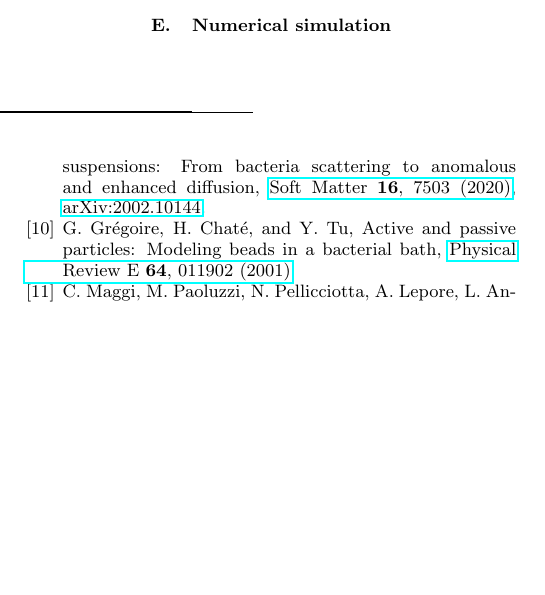
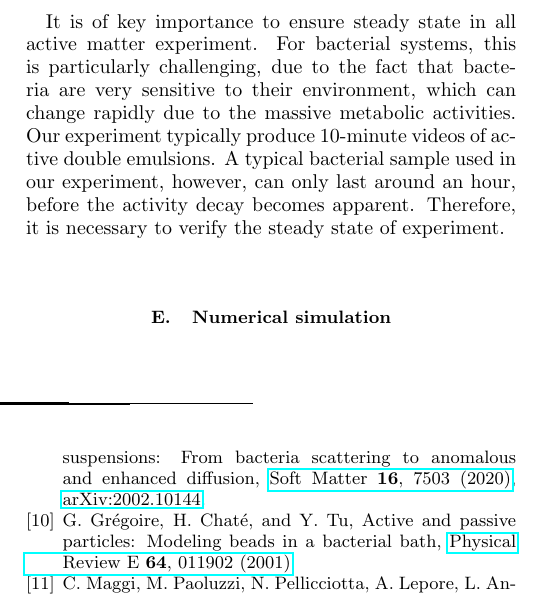
Before and after one commit to ZLoverty/DE_paper, a LaTeX paper (Active_noise_of_a_bacterial_bath.tex): part of one column of page 6 of 6, cut at the place of the change, the shorter picture padded with empty space. Compiled offline with pdfLaTeX.

Commit message:
open lifetime section
waiting for more data to fill in.

```diff
--- a/Active_noise_of_a_bacterial_bath.tex
+++ b/Active_noise_of_a_bacterial_bath.tex
@@ -358,6 +358,12 @@ We hope to use this phenomenon as a support of our argument that confinement aff
 However, even if this support turns out to be weak, we still can publish this phenomenon on its own, because it's new.
 }
 
+It is of key importance to ensure steady state in all active matter experiment.
+For bacterial systems, this is particularly challenging, due to the fact that bacteria are very sensitive to their environment, which can change rapidly due to the massive metabolic activities.
+Our experiment typically produce 10-minute videos of active double emulsions.
+A typical bacterial sample used in our experiment, however, can only last around an hour, before the activity decay becomes apparent.
+Therefore, it is necessary to verify the steady state of experiment.
+
 \subsection{Numerical simulation}
 % Idea is to align some simulation results with experimental results.
 % The current simulation is good on its own, but lacks some alignment with experiment, for example the parameters.
```
